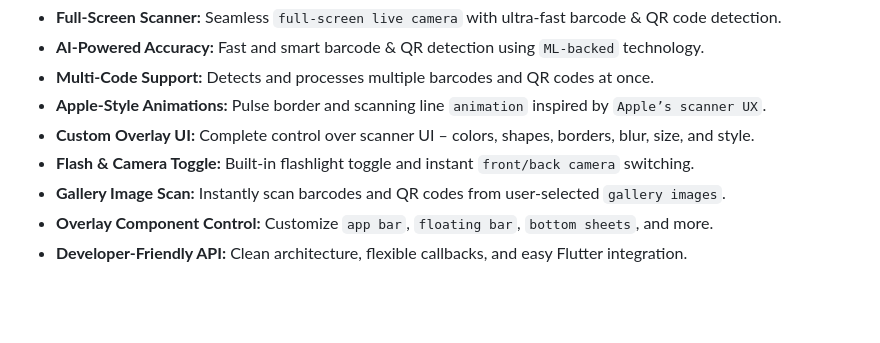
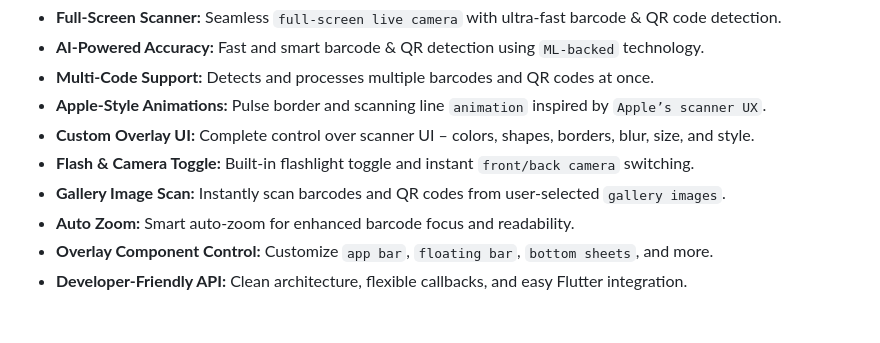
Before and after one commit to AyushMaji/gscankit, a Markdown page: README.md, the part around one of its changes. Drawn GitHub-style.

```diff
--- a/README.md
+++ b/README.md
@@ -17,6 +17,7 @@ Includes full-screen scanner, animated scan line, and seamless integration — a
 - **Custom Overlay UI:** Complete control over scanner UI – colors, shapes, borders, blur, size, and style.
 - **Flash & Camera Toggle:** Built-in flashlight toggle and instant `front/back camera` switching.
 - **Gallery Image Scan:** Instantly scan barcodes and QR codes from user-selected `gallery images`.
+- **Auto Zoom:** Smart auto-zoom for enhanced barcode focus and readability.
 - **Overlay Component Control:** Customize `app bar`, `floating bar`, `bottom sheets`, and more.
 - **Developer-Friendly API:** Clean architecture, flexible callbacks, and easy Flutter integration.
 
```
Also changed, not shown: other parts of README.md (+5 -5 lines).
